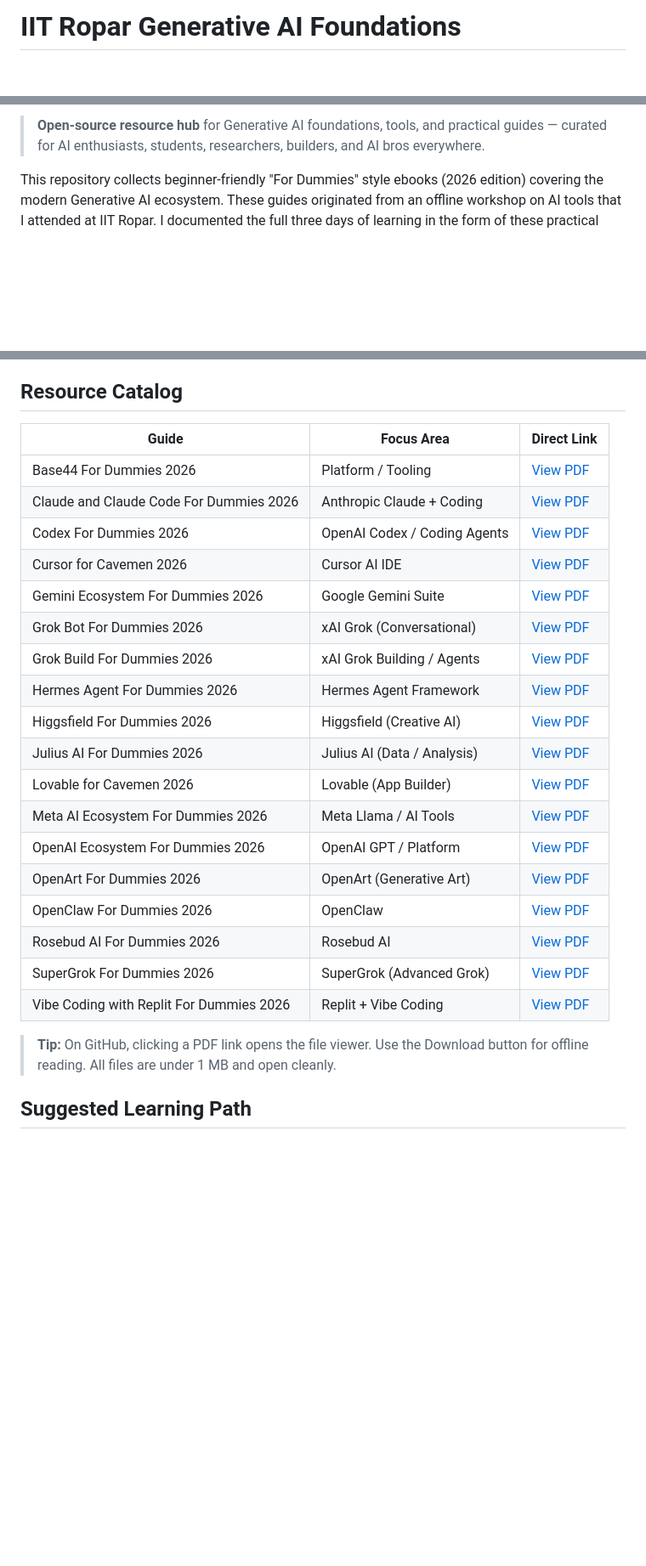
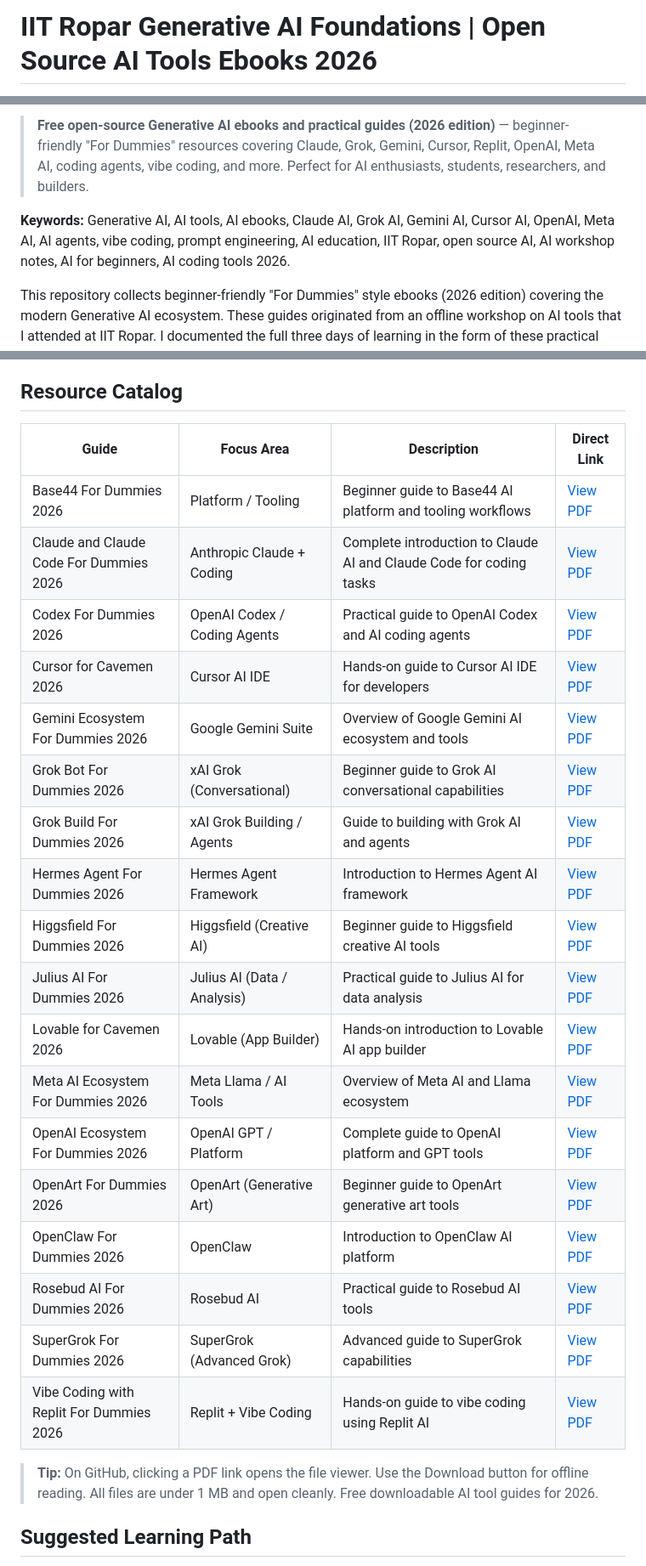
Before and after one commit to Rishabh-bgp/IIT-ROPAR-GENAI-FOUNDATIONS, a Markdown page: README.md, 3 parts joined by grey strips. Shown at 85% size. Rendered like a GitHub page; blank space fills up the shorter version.

Commit message:
docs: enhance SEO with keywords, hashtags, and detailed descriptions

```diff
--- a/README.md
+++ b/README.md
@@ -1,4 +1,4 @@
-# IIT Ropar Generative AI Foundations
+# IIT Ropar Generative AI Foundations | Open Source AI Tools Ebooks 2026
 
 [![License: MIT](https://img.shields.io/badge/License-MIT-yellow.svg)](https://opensource.org/licenses/MIT)
 [![Open Source](https://img.shields.io/badge/Open%20Source-Yes-brightgreen.svg)](https://github.com/Rishabh-bgp/IIT-ROPAR-GENAI-FOUNDATIONS)
@@ -7,5 +8,7 @@
 
-> **Open-source resource hub** for Generative AI foundations, tools, and practical guides — curated for AI enthusiasts, students, researchers, builders, and AI bros everywhere.
+> **Free open-source Generative AI ebooks and practical guides (2026 edition)** — beginner-friendly "For Dummies" resources covering Claude, Grok, Gemini, Cursor, Replit, OpenAI, Meta AI, coding agents, vibe coding, and more. Perfect for AI enthusiasts, students, researchers, and builders.
+
+**Keywords:** Generative AI, AI tools, AI ebooks, Claude AI, Grok AI, Gemini AI, Cursor AI, OpenAI, Meta AI, AI agents, vibe coding, prompt engineering, AI education, IIT Ropar, open source AI, AI workshop notes, AI for beginners, AI coding tools 2026.
 
 This repository collects beginner-friendly "For Dummies" style ebooks (2026 edition) covering the modern Generative AI ecosystem. These guides originated from an offline workshop on AI tools that I attended at IIT Ropar. I documented the full three days of learning in the form of these practical ebooks so that the knowledge could be shared beyond the classroom. The collection is now fully open-sourced under the MIT License so anyone can learn, share, remix, and contribute.
 
@@ -45,28 +49,28 @@ All PDFs are hosted directly in this repository and are verified to be readable
 
 ## Resource Catalog
 
-| Guide | Focus Area | Direct Link |
-|-------|------------|-------------|
-| Base44 For Dummies 2026 | Platform / Tooling | [View PDF](https://github.com/Rishabh-bgp/IIT-ROPAR-GENAI-FOUNDATIONS/blob/main/Base44_For_Dummies_2026_Edition.pdf) |
-| Claude and Claude Code For Dummies 2026 | Anthropic Claude + Coding | [View PDF](https://github.com/Rishabh-bgp/IIT-ROPAR-GENAI-FOUNDATIONS/blob/main/Claude_and_Claude_Code_For_Dummies_2026.pdf) |
-| Codex For Dummies 2026 | OpenAI Codex / Coding Agents | [View PDF](https://github.com/Rishabh-bgp/IIT-ROPAR-GENAI-FOUNDATIONS/blob/main/Codex_For_Dummies_2026.pdf) |
-| Cursor for Cavemen 2026 | Cursor AI IDE | [View PDF](https://github.com/Rishabh-bgp/IIT-ROPAR-GENAI-FOUNDATIONS/blob/main/Cursor_for_Cavemen_2026.pdf) |
-| Gemini Ecosystem For Dummies 2026 | Google Gemini Suite | [View PDF](https://github.com/Rishabh-bgp/IIT-ROPAR-GENAI-FOUNDATIONS/blob/main/Gemini_Ecosystem_For_Dummies_2026.pdf) |
-| Grok Bot For Dummies 2026 | xAI Grok (Conversational) | [View PDF](https://github.com/Rishabh-bgp/IIT-ROPAR-GENAI-FOUNDATIONS/blob/main/Grok_Bot_For_Dummies_2026.pdf) |
-| Grok Build For Dummies 2026 | xAI Grok Building / Agents | [View PDF](https://github.com/Rishabh-bgp/IIT-ROPAR-GENAI-FOUNDATIONS/blob/main/Grok_Build_For_Dummies_2026.pdf) |
-| Hermes Agent For Dummies 2026 | Hermes Agent Framework | [View PDF](https://github.com/Rishabh-bgp/IIT-ROPAR-GENAI-FOUNDATIONS/blob/main/Hermes_Agent_For_Dummies_2026_Edition.pdf) |
-| Higgsfield For Dummies 2026 | Higgsfield (Creative AI) | [View PDF](https://github.com/Rishabh-bgp/IIT-ROPAR-GENAI-FOUNDATIONS/blob/main/Higgsfield_For_Dummies_2026.pdf) |
-| Julius AI For Dummies 2026 | Julius AI (Data / Analysis) | [View PDF](https://github.com/Rishabh-bgp/IIT-ROPAR-GENAI-FOUNDATIONS/blob/main/Julius_AI_For_Dummies_2026.pdf) |
-| Lovable for Cavemen 2026 | Lovable (App Builder) | [View PDF](https://github.com/Rishabh-bgp/IIT-ROPAR-GENAI-FOUNDATIONS/blob/main/Lovable_for_Cavemen_2026.pdf) |
-| Meta AI Ecosystem For Dummies 2026 | Meta Llama / AI Tools | [View PDF](https://github.com/Rishabh-bgp/IIT-ROPAR-GENAI-FOUNDATIONS/blob/main/Meta_AI_Ecosystem_For_Dummies_2026.pdf) |
-| OpenAI Ecosystem For Dummies 2026 | OpenAI GPT / Platform | [View PDF](https://github.com/Rishabh-bgp/IIT-ROPAR-GENAI-FOUNDATIONS/blob/main/OpenAI_Ecosystem_For_Dummies_2026.pdf) |
-| OpenArt For Dummies 2026 | OpenArt (Generative Art) | [View PDF](https://github.com/Rishabh-bgp/IIT-ROPAR-GENAI-FOUNDATIONS/blob/main/OpenArt_For_Dummies_2026.pdf) |
-| OpenClaw For Dummies 2026 | OpenClaw | [View PDF](https://github.com/Rishabh-bgp/IIT-ROPAR-GENAI-FOUNDATIONS/blob/main/OpenClaw_For_Dummies_2026.pdf) |
-| Rosebud AI For Dummies 2026 | Rosebud AI | [View PDF](https://github.com/Rishabh-bgp/IIT-ROPAR-GENAI-FOUNDATIONS/blob/main/Rosebud_AI_For_Dummies_2026.pdf) |
-| SuperGrok For Dummies 2026 | SuperGrok (Advanced Grok) | [View PDF](https://github.com/Rishabh-bgp/IIT-ROPAR-GENAI-FOUNDATIONS/blob/main/SuperGrok_For_Dummies_2026_Edition.pdf) |
-| Vibe Coding with Replit For Dummies 2026 | Replit + Vibe Coding | [View PDF](https://github.com/Rishabh-bgp/IIT-ROPAR-GENAI-FOUNDATIONS/blob/main/Vibe_Coding_with_Replit_For_Dummies_2026.pdf) |
+| Guide | Focus Area | Description | Direct Link |
+|-------|------------|-------------|-------------|
+| Base44 For Dummies 2026 | Platform / Tooling | Beginner guide to Base44 AI platform and tooling workflows | [View PDF](https://github.com/Rishabh-bgp/IIT-ROPAR-GENAI-FOUNDATIONS/blob/main/Base44_For_Dummies_2026_Edition.pdf) |
+| Claude and Claude Code For Dummies 2026 | Anthropic Claude + Coding | Complete introduction to Claude AI and Claude Code for coding tasks | [View PDF](https://github.com/Rishabh-bgp/IIT-ROPAR-GENAI-FOUNDATIONS/blob/main/Claude_and_Claude_Code_For_Dummies_2026.pdf) |
+| Codex For Dummies 2026 | OpenAI Codex / Coding Agents | Practical guide to OpenAI Codex and AI coding agents | [View PDF](https://github.com/Rishabh-bgp/IIT-ROPAR-GENAI-FOUNDATIONS/blob/main/Codex_For_Dummies_2026.pdf) |
+| Cursor for Cavemen 2026 | Cursor AI IDE | Hands-on guide to Cursor AI IDE for developers | [View PDF](https://github.com/Rishabh-bgp/IIT-ROPAR-GENAI-FOUNDATIONS/blob/main/Cursor_for_Cavemen_2026.pdf) |
+| Gemini Ecosystem For Dummies 2026 | Google Gemini Suite | Overview of Google Gemini AI ecosystem and tools | [View PDF](https://github.com/Rishabh-bgp/IIT-ROPAR-GENAI-FOUNDATIONS/blob/main/Gemini_Ecosystem_For_Dummies_2026.pdf) |
+| Grok Bot For Dummies 2026 | xAI Grok (Conversational) | Beginner guide to Grok AI conversational capabilities | [View PDF](https://github.com/Rishabh-bgp/IIT-ROPAR-GENAI-FOUNDATIONS/blob/main/Grok_Bot_For_Dummies_2026.pdf) |
+| Grok Build For Dummies 2026 | xAI Grok Building / Agents | Guide to building with Grok AI and agents | [View PDF](https://github.com/Rishabh-bgp/IIT-ROPAR-GENAI-FOUNDATIONS/blob/main/Grok_Build_For_Dummies_2026.pdf) |
+| Hermes Agent For Dummies 2026 | Hermes Agent Framework | Introduction to Hermes Agent AI framework | [View PDF](https://github.com/Rishabh-bgp/IIT-ROPAR-GENAI-FOUNDATIONS/blob/main/Hermes_Agent_For_Dummies_2026_Edition.pdf) |
+| Higgsfield For Dummies 2026 | Higgsfield (Creative AI) | Beginner guide to Higgsfield creative AI tools | [View PDF](https://github.com/Rishabh-bgp/IIT-ROPAR-GENAI-FOUNDATIONS/blob/main/Higgsfield_For_Dummies_2026.pdf) |
+| Julius AI For Dummies 2026 | Julius AI (Data / Analysis) | Practical guide to Julius AI for data analysis | [View PDF](https://github.com/Rishabh-bgp/IIT-ROPAR-GENAI-FOUNDATIONS/blob/main/Julius_AI_For_Dummies_2026.pdf) |
+| Lovable for Cavemen 2026 | Lovable (App Builder) | Hands-on introduction to Lovable AI app builder | [View PDF](https://github.com/Rishabh-bgp/IIT-ROPAR-GENAI-FOUNDATIONS/blob/main/Lovable_for_Cavemen_2026.pdf) |
+| Meta AI Ecosystem For Dummies 2026 | Meta Llama / AI Tools | Overview of Meta AI and Llama ecosystem | [View PDF](https://github.com/Rishabh-bgp/IIT-ROPAR-GENAI-FOUNDATIONS/blob/main/Meta_AI_Ecosystem_For_Dummies_2026.pdf) |
+| OpenAI Ecosystem For Dummies 2026 | OpenAI GPT / Platform | Complete guide to OpenAI platform and GPT tools | [View PDF](https://github.com/Rishabh-bgp/IIT-ROPAR-GENAI-FOUNDATIONS/blob/main/OpenAI_Ecosystem_For_Dummies_2026.pdf) |
+| OpenArt For Dummies 2026 | OpenArt (Generative Art) | Beginner guide to OpenArt generative art tools | [View PDF](https://github.com/Rishabh-bgp/IIT-ROPAR-GENAI-FOUNDATIONS/blob/main/OpenArt_For_Dummies_2026.pdf) |
+| OpenClaw For Dummies 2026 | OpenClaw | Introduction to OpenClaw AI platform | [View PDF](https://github.com/Rishabh-bgp/IIT-ROPAR-GENAI-FOUNDATIONS/blob/main/OpenClaw_For_Dummies_2026.pdf) |
+| Rosebud AI For Dummies 2026 | Rosebud AI | Practical guide to Rosebud AI tools | [View PDF](https://github.com/Rishabh-bgp/IIT-ROPAR-GENAI-FOUNDATIONS/blob/main/Rosebud_AI_For_Dummies_2026.pdf) |
+| SuperGrok For Dummies 2026 | SuperGrok (Advanced Grok) | Advanced guide to SuperGrok capabilities | [View PDF](https://github.com/Rishabh-bgp/IIT-ROPAR-GENAI-FOUNDATIONS/blob/main/SuperGrok_For_Dummies_2026_Edition.pdf) |
+| Vibe Coding with Replit For Dummies 2026 | Replit + Vibe Coding | Hands-on guide to vibe coding using Replit AI | [View PDF](https://github.com/Rishabh-bgp/IIT-ROPAR-GENAI-FOUNDATIONS/blob/main/Vibe_Coding_with_Replit_For_Dummies_2026.pdf) |
 
-> **Tip:** On GitHub, clicking a PDF link opens the file viewer. Use the Download button for offline reading. All files are under 1 MB and open cleanly.
+> **Tip:** On GitHub, clicking a PDF link opens the file viewer. Use the Download button for offline reading. All files are under 1 MB and open cleanly. Free downloadable AI tool guides for 2026.
 
 ## Suggested Learning Path
 
```
Also changed, not shown: other parts of README.md (+16 -6 lines).
